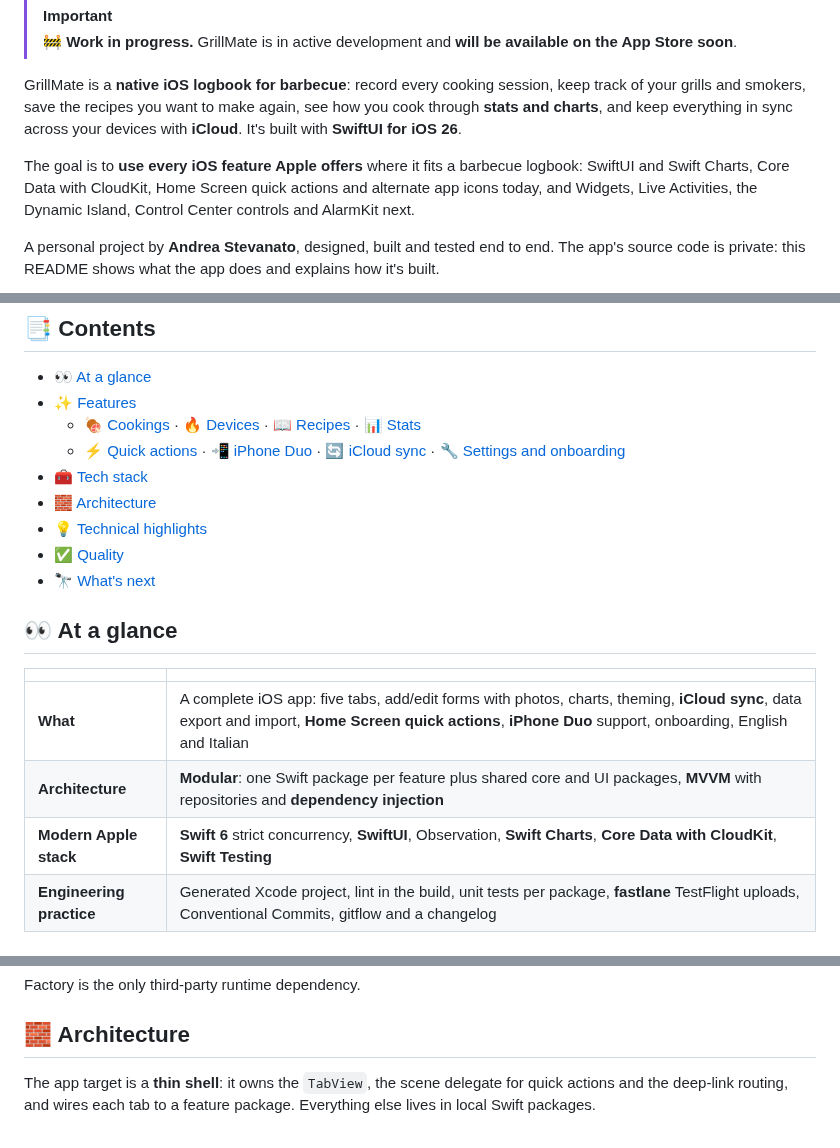
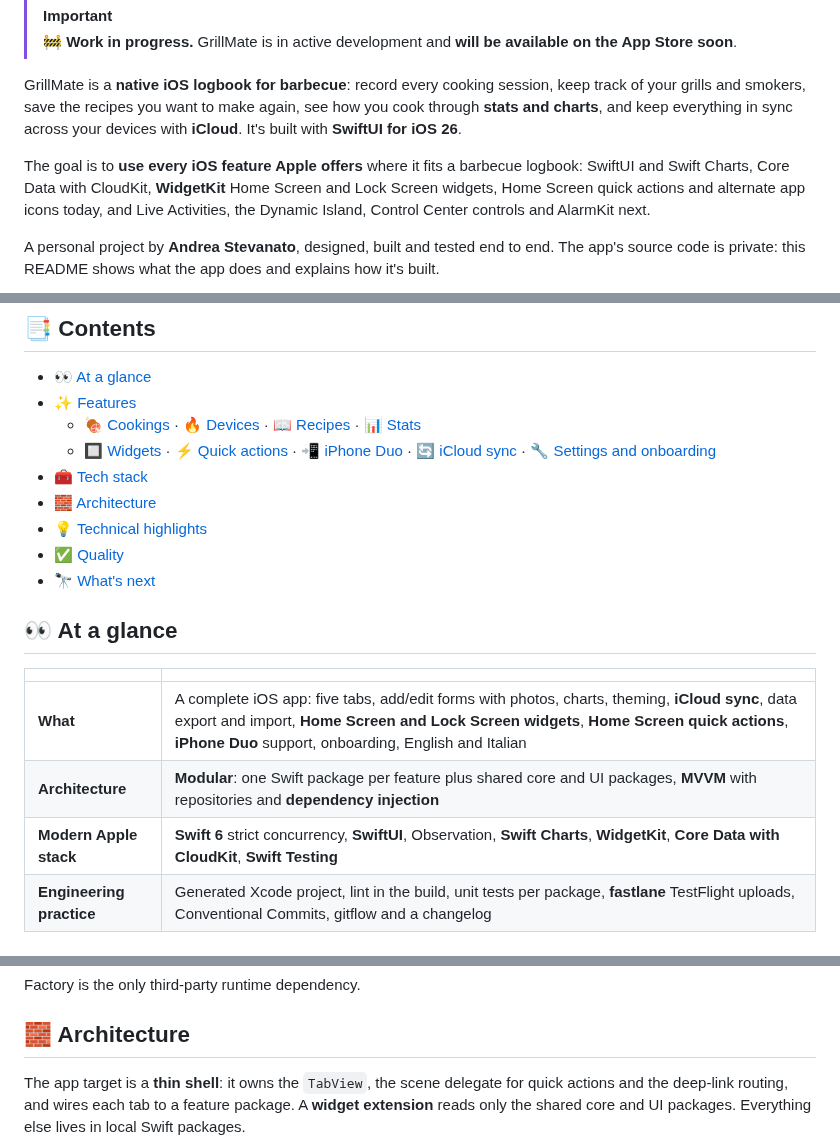
Before and after one commit to andrea-steva/grillmate-showcase, a Markdown page: README.md, 3 parts joined by grey strips. Drawn GitHub-style.

````diff
--- a/README.md
+++ b/README.md
@@ -12,7 +12,7 @@
 
 GrillMate is a **native iOS logbook for barbecue**: record every cooking session, keep track of your grills and smokers, save the recipes you want to make again, see how you cook through **stats and charts**, and keep everything in sync across your devices with **iCloud**. It's built with **SwiftUI for iOS 26**.
 
-The goal is to **use every iOS feature Apple offers** where it fits a barbecue logbook: SwiftUI and Swift Charts, Core Data with CloudKit, Home Screen quick actions and alternate app icons today, and Widgets, Live Activities, the Dynamic Island, Control Center controls and AlarmKit next.
+The goal is to **use every iOS feature Apple offers** where it fits a barbecue logbook: SwiftUI and Swift Charts, Core Data with CloudKit, **WidgetKit** Home Screen and Lock Screen widgets, Home Screen quick actions and alternate app icons today, and Live Activities, the Dynamic Island, Control Center controls and AlarmKit next.
 
 A personal project by **Andrea Stevanato**, designed, built and tested end to end. The app's source code is private: this README shows what the app does and explains how it's built.
 
@@ -32,7 +32,7 @@ Website: [grillmate.pages.dev](https://grillmate.pages.dev/)
 - [👀 At a glance](#-at-a-glance)
 - [✨ Features](#-features)
   - [🍖 Cookings](#-cookings) · [🔥 Devices](#-devices) · [📖 Recipes](#-recipes) · [📊 Stats](#-stats)
-  - [⚡ Quick actions](#-quick-actions) · [📲 iPhone Duo](#-iphone-duo) · [🔄 iCloud sync](#-icloud-sync) · [🔧 Settings and onboarding](#-settings-and-onboarding)
+  - [🔲 Widgets](#-widgets) · [⚡ Quick actions](#-quick-actions) · [📲 iPhone Duo](#-iphone-duo) · [🔄 iCloud sync](#-icloud-sync) · [🔧 Settings and onboarding](#-settings-and-onboarding)
 - [🧰 Tech stack](#-tech-stack)
 - [🧱 Architecture](#-architecture)
 - [💡 Technical highlights](#-technical-highlights)
@@ -45,9 +45,9 @@ Website: [grillmate.pages.dev](https://grillmate.pages.dev/)
 
 | | |
 |---|---|
-| **What** | A complete iOS app: five tabs, add/edit forms with photos, charts, theming, **iCloud sync**, data export and import, **Home Screen quick actions**, **iPhone Duo** support, onboarding, English and Italian |
+| **What** | A complete iOS app: five tabs, add/edit forms with photos, charts, theming, **iCloud sync**, data export and import, **Home Screen and Lock Screen widgets**, **Home Screen quick actions**, **iPhone Duo** support, onboarding, English and Italian |
 | **Architecture** | **Modular**: one Swift package per feature plus shared core and UI packages, **MVVM** with repositories and **dependency injection** |
-| **Modern Apple stack** | **Swift 6** strict concurrency, **SwiftUI**, Observation, **Swift Charts**, **Core Data with CloudKit**, **Swift Testing** |
+| **Modern Apple stack** | **Swift 6** strict concurrency, **SwiftUI**, Observation, **Swift Charts**, **WidgetKit**, **Core Data with CloudKit**, **Swift Testing** |
 | **Engineering practice** | Generated Xcode project, lint in the build, unit tests per package, **fastlane** TestFlight uploads, Conventional Commits, gitflow and a changelog |
 <!-- showcase:glance:end -->
 
@@ -172,7 +184,7 @@ Factory is the only third-party runtime dependency.
 <!-- showcase:architecture:start -->
 ## 🧱 Architecture
 
-The app target is a **thin shell**: it owns the `TabView`, the scene delegate for quick actions and the deep-link routing, and wires each tab to a feature package. Everything else lives in local Swift packages.
+The app target is a **thin shell**: it owns the `TabView`, the scene delegate for quick actions and the deep-link routing, and wires each tab to a feature package. A **widget extension** reads only the shared core and UI packages. Everything else lives in local Swift packages.
 
 ```mermaid
 graph TD
````
Also changed, not shown: other parts of README.md (+24 -8 lines), assets/screenshots/widget-grill-stats.png (added), assets/screenshots/widget-now-cooking.png (added).
